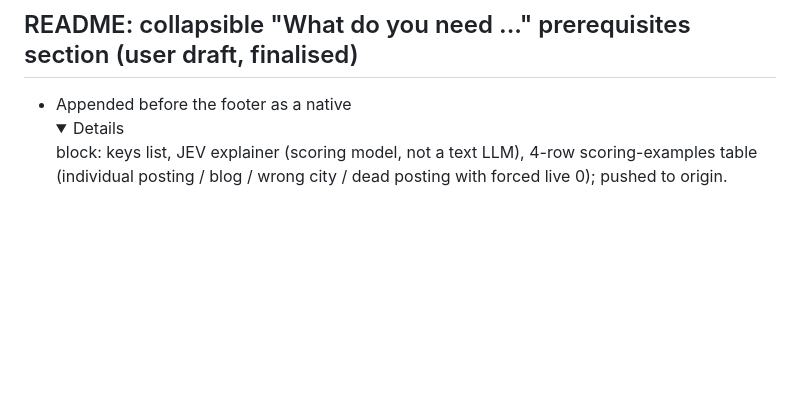
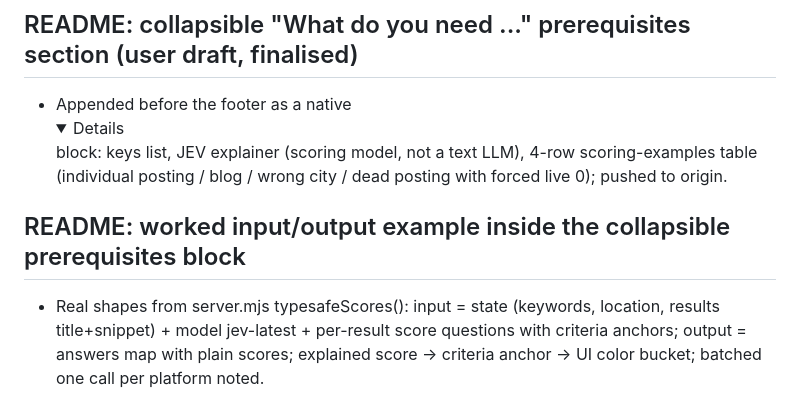
Before and after one commit to MaksimZinovev/ats-search-tool, a Markdown page: agents/PROGRESS.md, the part around the change. Drawn GitHub-style; folded sections open; blank space fills up the shorter version.

```diff
--- a/agents/PROGRESS.md
+++ b/agents/PROGRESS.md
@@ -146,3 +146,6 @@ Matches ranked by relevance desc (2.7 → 1.1), noise dimmed, cached re-run inst
 
 ## README: collapsible "What do you need ..." prerequisites section (user draft, finalised)
 - Appended before the footer as a native <details> block: keys list, JEV explainer (scoring model, not a text LLM), 4-row scoring-examples table (individual posting / blog / wrong city / dead posting with forced live 0); pushed to origin.
+
+## README: worked input/output example inside the collapsible prerequisites block
+- Real shapes from server.mjs typesafeScores(): input = state (keywords, location, results title+snippet) + model jev-latest + per-result score questions with criteria anchors; output = answers map with plain scores; explained score -> criteria anchor -> UI color bucket; batched one call per platform noted.
```
Also changed, not shown: README.md (+40 -0 lines).
